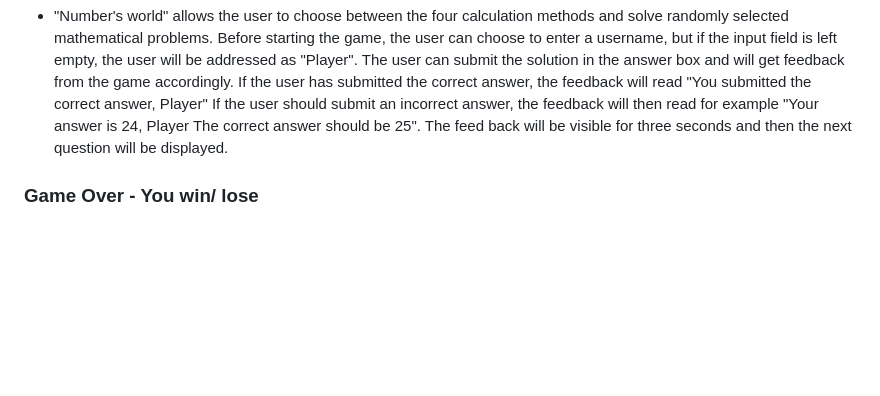
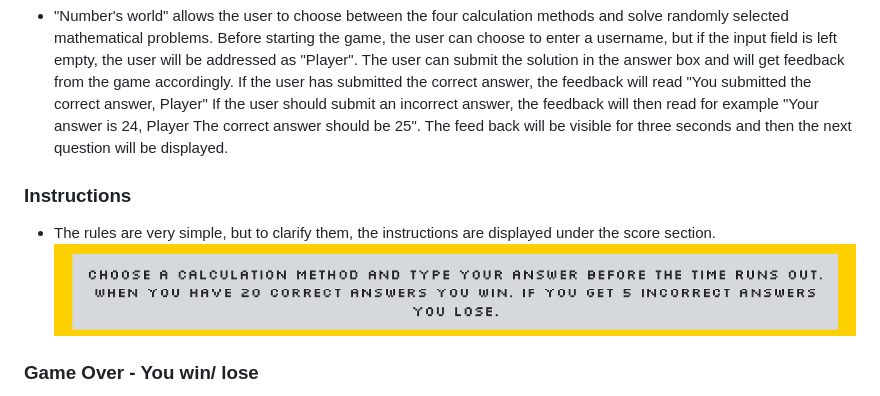
Before and after one commit to Dym077/Numbers-game, a Markdown page: README.md, the part around the change. Rendered like a GitHub page; pictures changed too: documentation/instructions.png (added); blank space fills up the shorter version.

Commit message:
Add instructions section to readme

```diff
--- a/README.md
+++ b/README.md
@@ -29,6 +29,10 @@ Numbers World is a simple and easy-to-play web based game which allows the playe
 ## How to play
 - "Number's world" allows the user to choose between the four calculation methods and solve randomly selected mathematical problems. Before starting the game, the user can choose to enter a username, but if the input field is left empty, the user will be addressed as "Player". The user can submit the solution in the answer box and will get feedback from the game accordingly. If the user has submitted the correct answer, the feedback will read "You submitted the correct answer, Player" If the user should submit an incorrect answer, the feedback will then read for example "Your answer is 24, Player The correct answer should be 25". The feed back will be visible for three seconds and then the next question will be displayed.
 
+### Instructions
+
+- The rules are very simple, but to clarify them, the instructions are displayed under the score section.
+![Instructions](documentation/instructions.png)
 ### Game Over - You win/ lose
 - When the player has scored 20 correct answers, the game will declare "Congratulations! You reached 20 points Player!"
 ![Congratulations](documentation/congratulations.png)
```
